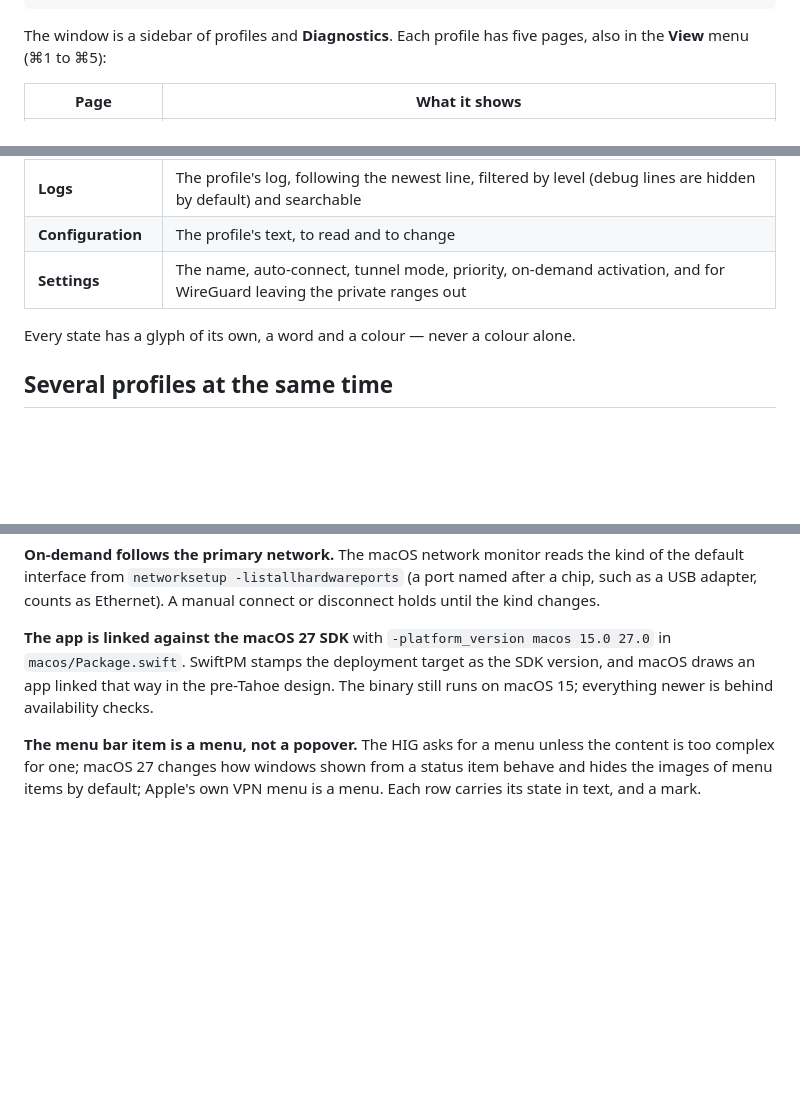
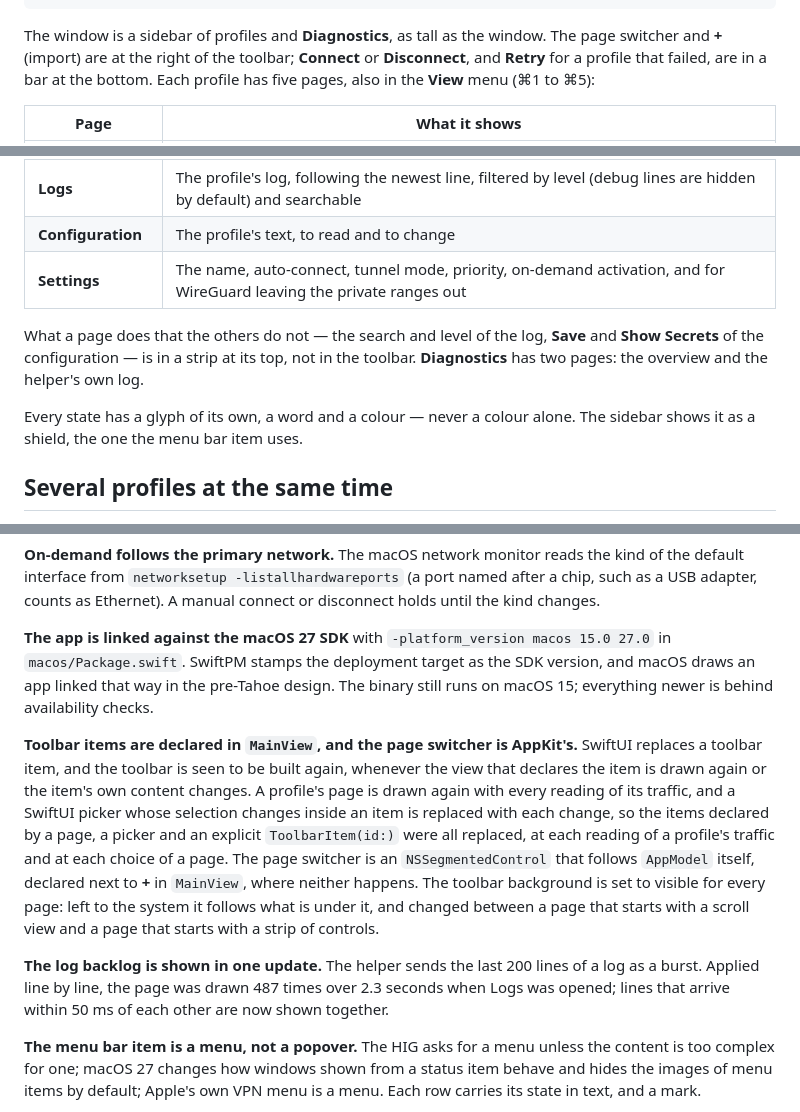
Before and after one commit to KoukeNeko/Plaitway, a Markdown page: README.md, 3 parts joined by grey strips. GitHub-like rendering; blank space fills up the shorter version.

Commit message:
docs: describe the window layout and why the toolbar is built as it is

````diff
--- a/README.md
+++ b/README.md
@@ -57,8 +57,11 @@ Menu bar
 └── Quit Plaitway
 ```
 
-The window is a sidebar of profiles and **Diagnostics**. Each profile has five
-pages, also in the **View** menu (⌘1 to ⌘5):
+The window is a sidebar of profiles and **Diagnostics**, as tall as the window.
+The page switcher and **+** (import) are at the right of the toolbar;
+**Connect** or **Disconnect**, and **Retry** for a profile that failed, are in a
+bar at the bottom. Each profile has five pages, also in the **View** menu (⌘1
+to ⌘5):
 
 | Page | What it shows |
 |---|---|
@@ -68,7 +71,13 @@ pages, also in the **View** menu (⌘1 to ⌘5):
 | **Configuration** | The profile's text, to read and to change |
 | **Settings** | The name, auto-connect, tunnel mode, priority, on-demand activation, and for WireGuard leaving the private ranges out |
 
+What a page does that the others do not — the search and level of the log,
+**Save** and **Show Secrets** of the configuration — is in a strip at its top,
+not in the toolbar. **Diagnostics** has two pages: the overview and the helper's
+own log.
+
 Every state has a glyph of its own, a word and a colour — never a colour alone.
+The sidebar shows it as a shield, the one the menu bar item uses.
 
 ## Several profiles at the same time
 
@@ -291,6 +300,25 @@ the deployment target as the SDK version, and macOS draws an app linked that way
 in the pre-Tahoe design. The binary still runs on macOS 15; everything newer is
 behind availability checks.
 
+**Toolbar items are declared in `MainView`, and the page switcher is AppKit's.**
+SwiftUI replaces a toolbar item, and the toolbar is seen to be built again,
+whenever the view that declares the item is drawn again or the item's own
+content changes. A profile's page is drawn again with every reading of its
+traffic, and a SwiftUI picker whose selection changes inside an item is
+replaced with each change, so the items declared by a page, a picker and an
+explicit `ToolbarItem(id:)` were all replaced, at each reading of a profile's
+traffic and at each choice of a page. The page switcher is an
+`NSSegmentedControl` that follows `AppModel` itself, declared next to **+** in
+`MainView`, where neither happens.
+The toolbar background is set to visible for every page: left to the system it
+follows what is under it, and changed between a page that starts with a scroll
+view and a page that starts with a strip of controls.
+
+**The log backlog is shown in one update.** The helper sends the last 200 lines
+of a log as a burst. Applied line by line, the page was drawn 487 times over
+2.3 seconds when Logs was opened; lines that arrive within 50 ms of each other
+are now shown together.
+
 **The menu bar item is a menu, not a popover.** The HIG asks for a menu unless
 the content is too complex for one; macOS 27 changes how windows shown from a
 status item behave and hides the images of menu items by default; Apple's own
````
